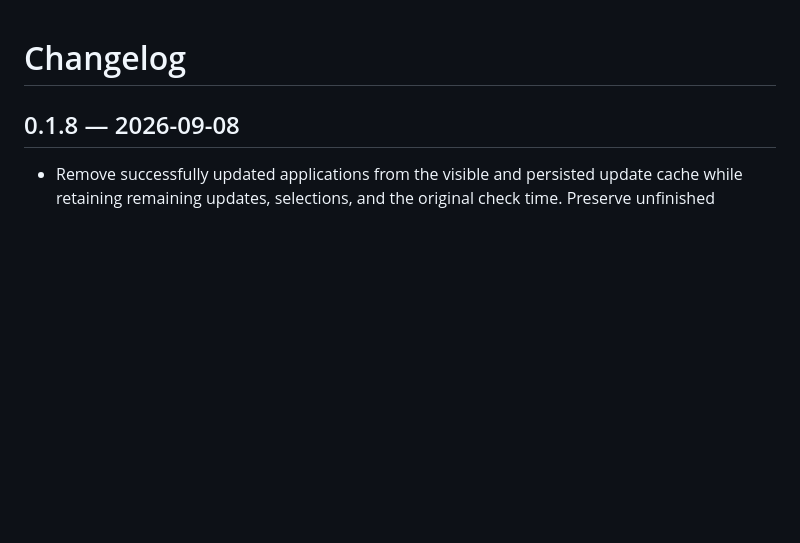
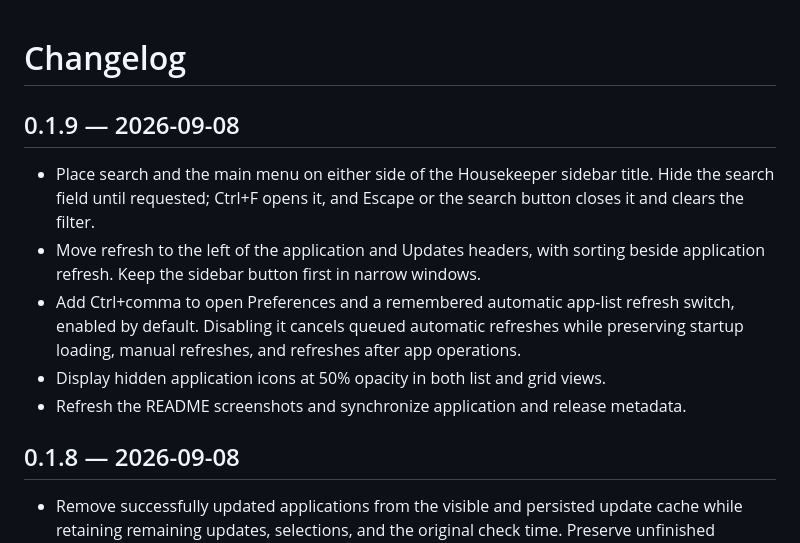
Before and after one commit to yuelinxin/housekeeper, a Markdown page: CHANGELOG.md, the part around the change. Drawn GitHub-style; blank space fills up the shorter version.

```diff
--- a/CHANGELOG.md
+++ b/CHANGELOG.md
@@ -1,4 +1,17 @@
 # Changelog
+
+## 0.1.9 — 2026-09-08
+
+- Place search and the main menu on either side of the Housekeeper sidebar title.
+  Hide the search field until requested; Ctrl+F opens it, and Escape or the search
+  button closes it and clears the filter.
+- Move refresh to the left of the application and Updates headers, with sorting
+  beside application refresh. Keep the sidebar button first in narrow windows.
+- Add Ctrl+comma to open Preferences and a remembered automatic app-list refresh
+  switch, enabled by default. Disabling it cancels queued automatic refreshes while
+  preserving startup loading, manual refreshes, and refreshes after app operations.
+- Display hidden application icons at 50% opacity in both list and grid views.
+- Refresh the README screenshots and synchronize application and release metadata.
 
 ## 0.1.8 — 2026-09-08
 
```
Also changed, not shown: README.md (+9 -1 lines), docs/validation.md (+26 -1 lines), docs/screenshots/grid-light.png, docs/screenshots/list-light.png, 8 other files.
